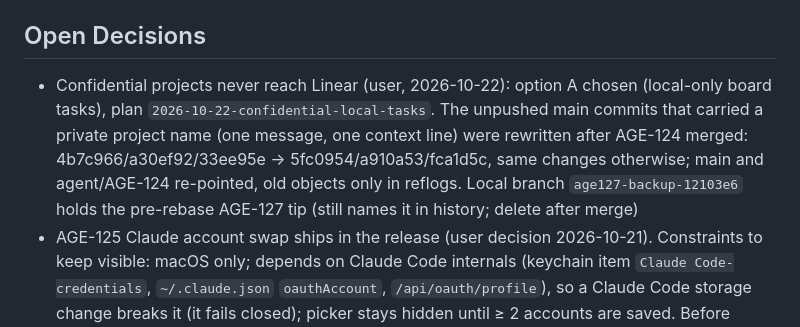
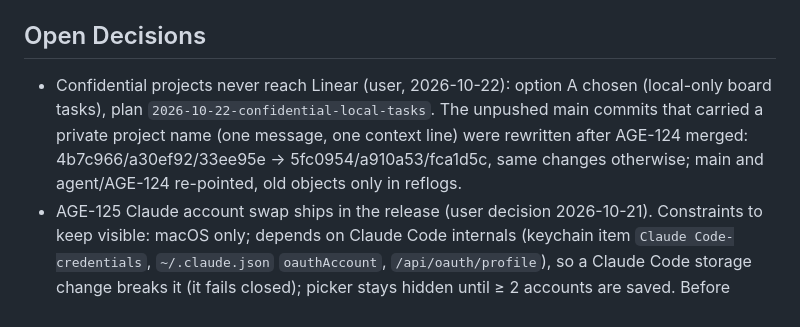
Before and after one commit to nyuhuyang/agentic-os, a Markdown page: docs/context-maintenance.md, the part around the change. Rendered like a GitHub page.

Commit message:
Record the history rewrite for a private project name (AGE-127)
Co-Authored-By: Claude Opus 5.5 (1M context) <noreply@anthropic.com>

```diff
--- a/docs/context-maintenance.md
+++ b/docs/context-maintenance.md
@@ -34,7 +34,7 @@
 
 ## Open Decisions
 <!-- Decisions made and their rationale — so a new session knows the "why" -->
-- Confidential projects never reach Linear (user, 2026-10-22): option A chosen (local-only board tasks), plan `2026-10-22-confidential-local-tasks`. The unpushed main commits that carried a private project name (one message, one context line) were rewritten after AGE-124 merged: 4b7c966/a30ef92/33ee95e → 5fc0954/a910a53/fca1d5c, same changes otherwise; main and agent/AGE-124 re-pointed, old objects only in reflogs. Local branch `age127-backup-12103e6` holds the pre-rebase AGE-127 tip (still names it in history; delete after merge)
+- Confidential projects never reach Linear (user, 2026-10-22): option A chosen (local-only board tasks), plan `2026-10-22-confidential-local-tasks`. The unpushed main commits that carried a private project name (one message, one context line) were rewritten after AGE-124 merged: 4b7c966/a30ef92/33ee95e → 5fc0954/a910a53/fca1d5c, same changes otherwise; main and agent/AGE-124 re-pointed, old objects only in reflogs.
 - AGE-125 Claude account swap ships in the release (user decision 2026-10-21). Constraints to keep visible: macOS only; depends on Claude Code internals (keychain item `Claude Code-credentials`, `~/.claude.json` `oauthAccount`, `/api/oauth/profile`), so a Claude Code storage change breaks it (it fails closed); picker stays hidden until ≥ 2 accounts are saved. Before public release docs advertise it: check Anthropic's terms on multiple accounts and document it as an opt-in power-user feature
 - Long-term direction (AGE-126): scale = less human attention per verified merge, not more agents. Order trust → attention → fan-out → ceiling; plan `2026-10-21-scale-agent-fleet`. Known gap: verify badge `no check` still auto-merges
 - P15, P20, P23 parked in `docs/exec-plans/deferred/` (2026-10-13); P20 depended on `../symphony-ts`, which no longer exists
```
